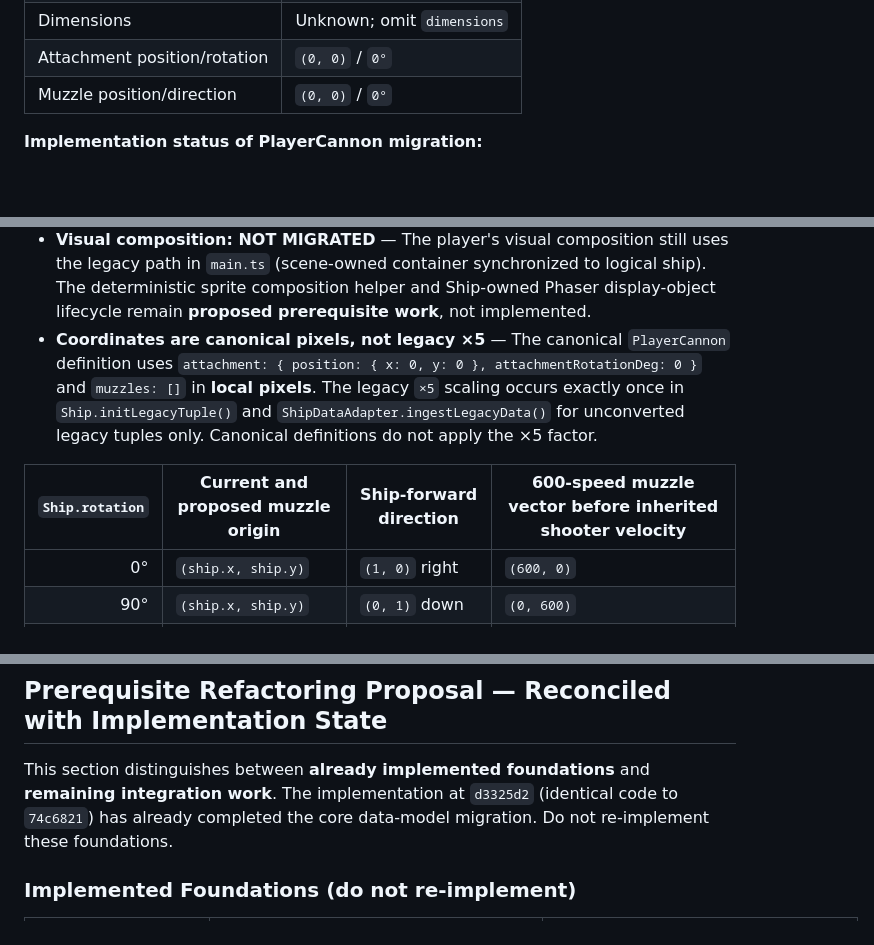
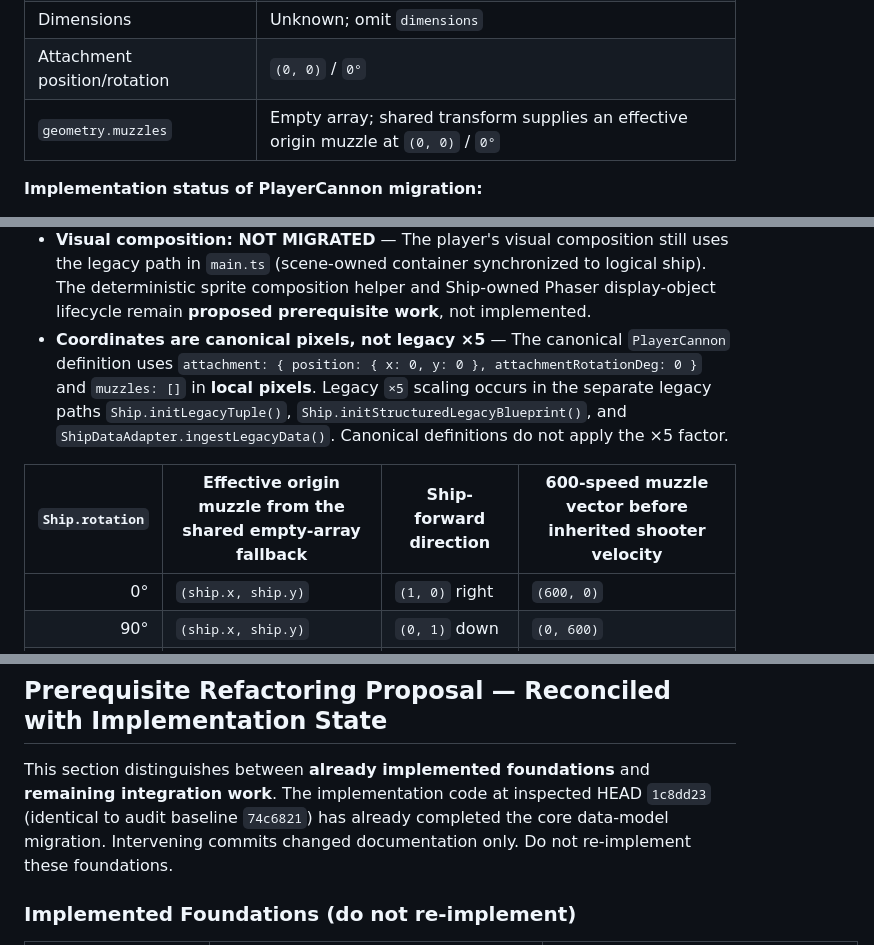
Before and after one commit to Arcyriea/Redemptis-Tiariea, a Markdown page: docs/SHIPMAKER-ARCHITECTURE-HANDOFF.md, 3 parts joined by grey strips. Drawn GitHub-style; blank space fills up the shorter version.

```diff
--- a/docs/SHIPMAKER-ARCHITECTURE-HANDOFF.md
+++ b/docs/SHIPMAKER-ARCHITECTURE-HANDOFF.md
@@ -579,7 +574,7 @@ The existing player definition becomes a `ShipBlueprintDefinition` referencing a
 | Splash radius | `0` |
 | Dimensions | Unknown; omit `dimensions` |
 | Attachment position/rotation | `(0, 0)` / `0°` |
-| Muzzle position/direction | `(0, 0)` / `0°` |
+| `geometry.muzzles` | Empty array; shared transform supplies an effective origin muzzle at `(0, 0)` / `0°` |
 
 **Implementation status of PlayerCannon migration:**
 
@@ -588,9 +583,9 @@ The existing player definition becomes a `ShipBlueprintDefinition` referencing a
 - **PlayerCannon visuals: `fixed: []`** — The registered `PlayerCannon` component has an empty fixed visual layers array.
 - **PlayerCannon muzzles: `[]`** — The registered `PlayerCannon` component has an empty muzzles array. The origin muzzle at fire time is supplied by `WeaponTransform.resolveWeaponMuzzles()` empty-array fallback (`{ position: {0,0}, directionDeg: 0 }`), **not by an explicitly authored muzzle**.
 - **Visual composition: NOT MIGRATED** — The player's visual composition still uses the legacy path in `main.ts` (scene-owned container synchronized to logical ship). The deterministic sprite composition helper and Ship-owned Phaser display-object lifecycle remain **proposed prerequisite work**, not implemented.
-- **Coordinates are canonical pixels, not legacy ×5** — The canonical `PlayerCannon` definition uses `attachment: { position: { x: 0, y: 0 }, attachmentRotationDeg: 0 }` and `muzzles: []` in **local pixels**. The legacy `×5` scaling occurs exactly once in `Ship.initLegacyTuple()` and `ShipDataAdapter.ingestLegacyData()` for unconverted legacy tuples only. Canonical definitions do not apply the ×5 factor.
+- **Coordinates are canonical pixels, not legacy ×5** — The canonical `PlayerCannon` definition uses `attachment: { position: { x: 0, y: 0 }, attachmentRotationDeg: 0 }` and `muzzles: []` in **local pixels**. Legacy `×5` scaling occurs in the separate legacy paths `Ship.initLegacyTuple()`, `Ship.initStructuredLegacyBlueprint()`, and `ShipDataAdapter.ingestLegacyData()`. Canonical definitions do not apply the ×5 factor.
 
-| `Ship.rotation` | Current and proposed muzzle origin | Ship-forward direction | 600-speed muzzle vector before inherited shooter velocity |
+| `Ship.rotation` | Effective origin muzzle from the shared empty-array fallback | Ship-forward direction | 600-speed muzzle vector before inherited shooter velocity |
 |---:|---|---|---|
 | 0° | `(ship.x, ship.y)` | `(1, 0)` right | `(600, 0)` |
 | 90° | `(ship.x, ship.y)` | `(0, 1)` down | `(0, 600)` |
@@ -625,7 +620,7 @@ The generated manifest contains the public component, ship, and turret/platform
 
 ## Prerequisite Refactoring Proposal — Reconciled with Implementation State
 
-This section distinguishes between **already implemented foundations** and **remaining integration work**. The implementation at `d3325d2` (identical code to `74c6821`) has already completed the core data-model migration. Do not re-implement these foundations.
+This section distinguishes between **already implemented foundations** and **remaining integration work**. The implementation code at inspected HEAD `1c8dd23` (identical to audit baseline `74c6821`) has already completed the core data-model migration. Intervening commits changed documentation only. Do not re-implement these foundations.
 
 ### Implemented Foundations (do not re-implement)
 
```
Also changed, not shown: other parts of docs/SHIPMAKER-ARCHITECTURE-HANDOFF.md (+9 -14 lines).
